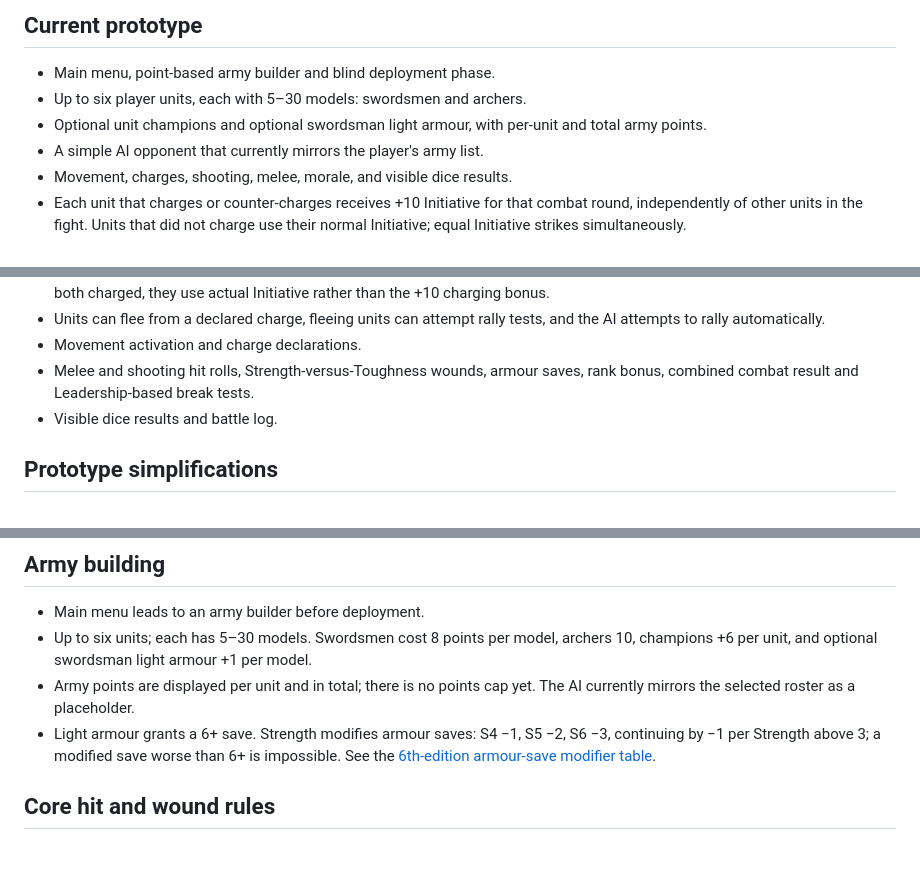
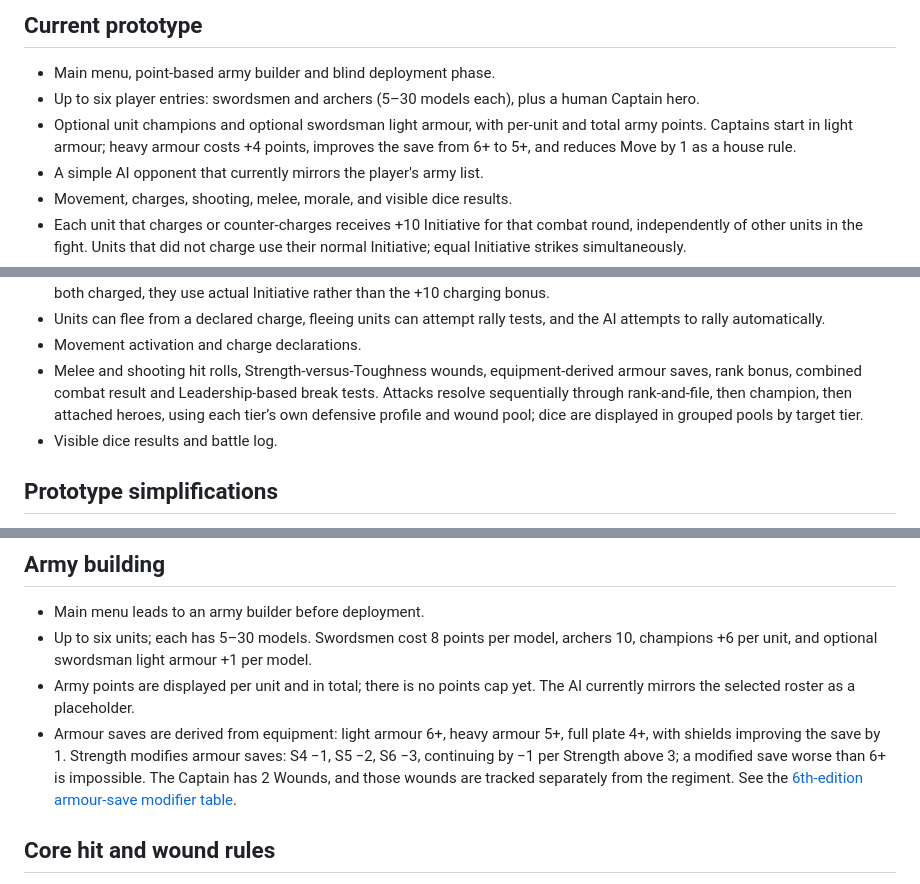
Before and after one commit to ScottENOC/War-game, a Markdown page: README.md, 3 parts joined by grey strips. Rendered like a GitHub page; blank space fills up the shorter version.

Commit message:
Document hero equipment, movement and cascading combat

```diff
--- a/README.md
+++ b/README.md
@@ -9,8 +9,8 @@ Open [index.html](./index.html) in a browser, or enable GitHub Pages for the rep
 ## Current prototype
 
 - Main menu, point-based army builder and blind deployment phase.
-- Up to six player units, each with 5–30 models: swordsmen and archers.
-- Optional unit champions and optional swordsman light armour, with per-unit and total army points.
+- Up to six player entries: swordsmen and archers (5–30 models each), plus a human Captain hero.
+- Optional unit champions and optional swordsman light armour, with per-unit and total army points. Captains start in light armour; heavy armour costs +4 points, improves the save from 6+ to 5+, and reduces Move by 1 as a house rule.
 - A simple AI opponent that currently mirrors the player's army list.
 - Movement, charges, shooting, melee, morale, and visible dice results.
 - Each unit that charges or counter-charges receives +10 Initiative for that combat round, independently of other units in the fight. Units that did not charge use their normal Initiative; equal Initiative strikes simultaneously.
@@ -20,7 +20,7 @@ Open [index.html](./index.html) in a browser, or enable GitHub Pages for the rep
 - Every unit can counter-charge an eligible front charge. A counter-charge brings both units into front-to-front combat; because both charged, they use actual Initiative rather than the +10 charging bonus.
 - Units can flee from a declared charge, fleeing units can attempt rally tests, and the AI attempts to rally automatically.
 - Movement activation and charge declarations.
-- Melee and shooting hit rolls, Strength-versus-Toughness wounds, armour saves, rank bonus, combined combat result and Leadership-based break tests.
+- Melee and shooting hit rolls, Strength-versus-Toughness wounds, equipment-derived armour saves, rank bonus, combined combat result and Leadership-based break tests. Attacks resolve sequentially through rank-and-file, then champion, then attached heroes, using each tier’s own defensive profile and wound pool; dice are displayed in grouped pools by target tier.
 - Visible dice results and battle log.
 
 ## Prototype simplifications
@@ -59,7 +59,7 @@ Keep gameplay rules independent of drawing and input. New actions should be rout
 - Main menu leads to an army builder before deployment.
 - Up to six units; each has 5–30 models. Swordsmen cost 8 points per model, archers 10, champions +6 per unit, and optional swordsman light armour +1 per model.
 - Army points are displayed per unit and in total; there is no points cap yet. The AI currently mirrors the selected roster as a placeholder.
-- Light armour grants a 6+ save. Strength modifies armour saves: S4 −1, S5 −2, S6 −3, continuing by −1 per Strength above 3; a modified save worse than 6+ is impossible. See the [6th-edition armour-save modifier table](https://6th.whfb.app/shooting/armour-save-modifiers).
+- Armour saves are derived from equipment: light armour 6+, heavy armour 5+, full plate 4+, with shields improving the save by 1. Strength modifies armour saves: S4 −1, S5 −2, S6 −3, continuing by −1 per Strength above 3; a modified save worse than 6+ is impossible. The Captain has 2 Wounds, and those wounds are tracked separately from the regiment. See the [6th-edition armour-save modifier table](https://6th.whfb.app/shooting/armour-save-modifiers).
 
 
 ## Core hit and wound rules
```
